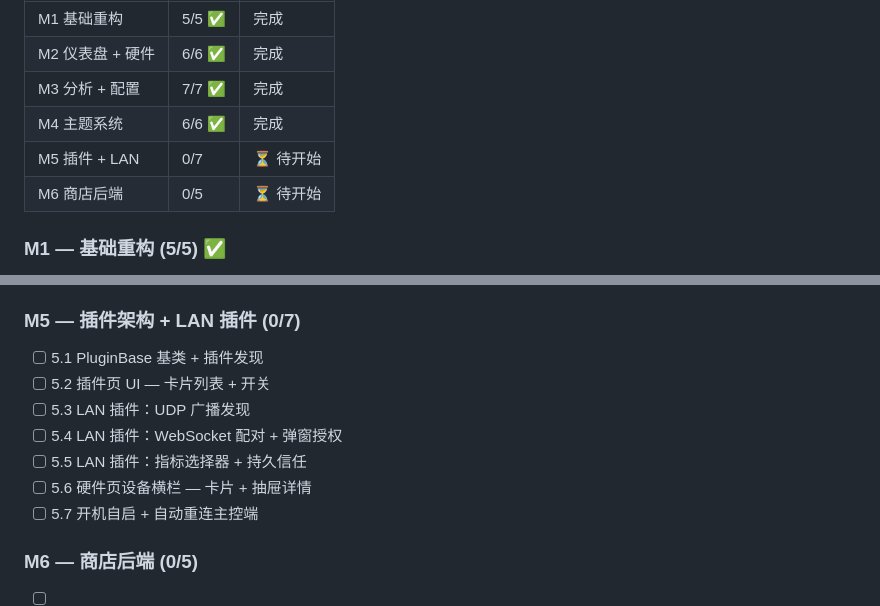
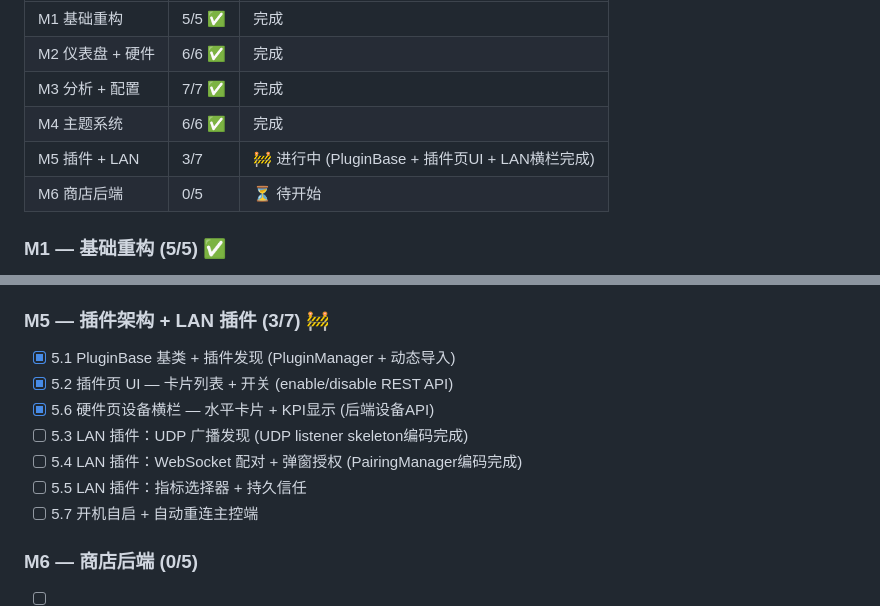
Before and after one commit to jiay98528-dev/Pulse, a Markdown page: TODO.md, 2 parts joined by grey strips. GitHub-like rendering.

Commit message:
docs: M5进度同步

```diff
--- a/TODO.md
+++ b/TODO.md
@@ -29,7 +29,7 @@
 | M2 仪表盘 + 硬件 | 6/6 ✅ | 完成 |
 | M3 分析 + 配置 | 7/7 ✅ | 完成 |
 | M4 主题系统 | 6/6 ✅ | 完成 |
-| M5 插件 + LAN | 0/7 | ⏳ 待开始 |
+| M5 插件 + LAN | 3/7 | 🚧 进行中 (PluginBase + 插件页UI + LAN横栏完成) |
 | M6 商店后端 | 0/5 | ⏳ 待开始 |
 
 ### M1 — 基础重构 (5/5) ✅
@@ -64,13 +64,13 @@
 - [x] 4.5 .pulse-theme 拖入安装 (格式验证 + localStorage缓存 + 刷新列表)
 - [x] 4.6 主题编辑器 — 8色取色器 + 3字体 + 3字号滑块 + 实时预览 + 导出
 
-### M5 — 插件架构 + LAN 插件 (0/7)
-- [ ] 5.1 PluginBase 基类 + 插件发现
-- [ ] 5.2 插件页 UI — 卡片列表 + 开关
-- [ ] 5.3 LAN 插件：UDP 广播发现
-- [ ] 5.4 LAN 插件：WebSocket 配对 + 弹窗授权
+### M5 — 插件架构 + LAN 插件 (3/7) 🚧
+- [x] 5.1 PluginBase 基类 + 插件发现 (PluginManager + 动态导入)
+- [x] 5.2 插件页 UI — 卡片列表 + 开关 (enable/disable REST API)
+- [x] 5.6 硬件页设备横栏 — 水平卡片 + KPI显示 (后端设备API)
+- [ ] 5.3 LAN 插件：UDP 广播发现 (UDP listener skeleton编码完成)
+- [ ] 5.4 LAN 插件：WebSocket 配对 + 弹窗授权 (PairingManager编码完成)
 - [ ] 5.5 LAN 插件：指标选择器 + 持久信任
-- [ ] 5.6 硬件页设备横栏 — 卡片 + 抽屉详情
 - [ ] 5.7 开机自启 + 自动重连主控端
 
 ### M6 — 商店后端 (0/5)
```
